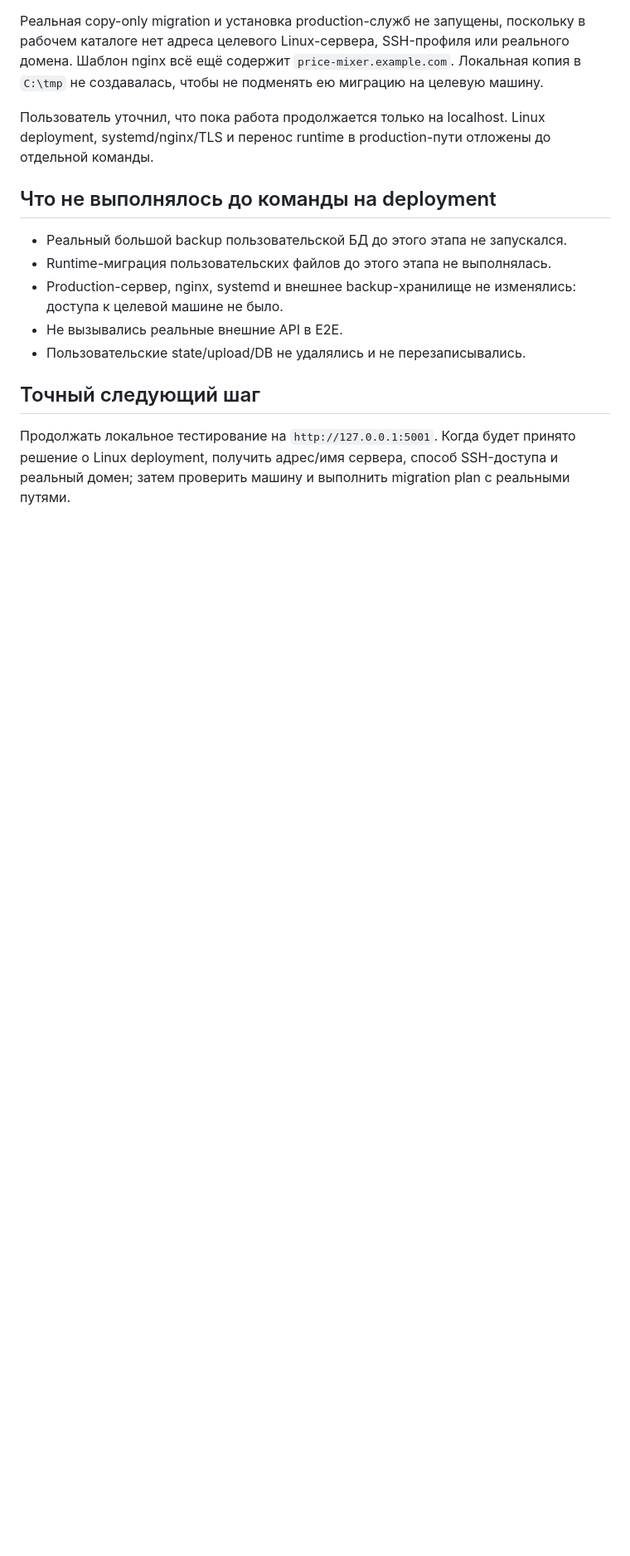
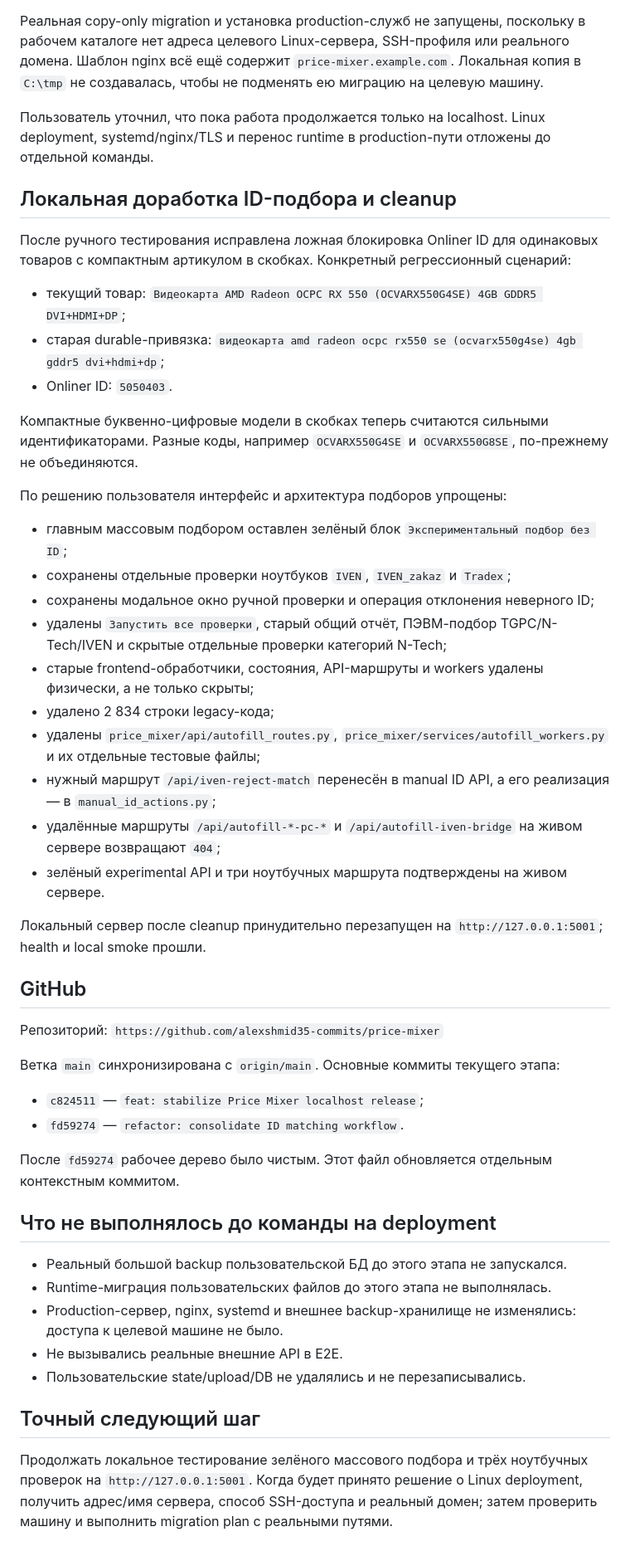
Before and after one commit to alexshmid35-commits/price-mixer, a Markdown page: SESSION_CONTEXT_2026-07-24.md, the part around one of its changes. Shown at 83% size. GitHub-like rendering; blank space fills up the shorter version.

Commit message:
docs: update July 24 session context

```diff
--- a/SESSION_CONTEXT_2026-07-24.md
+++ b/SESSION_CONTEXT_2026-07-24.md
@@ -94,6 +99,60 @@ Ruff в локальном virtualenv не установлен, поэтому
 Linux deployment, systemd/nginx/TLS и перенос runtime в production-пути
 отложены до отдельной команды.
 
+## Локальная доработка ID-подбора и cleanup
+
+После ручного тестирования исправлена ложная блокировка Onliner ID для
+одинаковых товаров с компактным артикулом в скобках. Конкретный
+регрессионный сценарий:
+
+- текущий товар:
+  `Видеокарта AMD Radeon OCPC RX 550 (OCVARX550G4SE) 4GB GDDR5 DVI+HDMI+DP`;
+- старая durable-привязка:
+  `видеокарта amd radeon ocpc rx550 se (ocvarx550g4se) 4gb gddr5 dvi+hdmi+dp`;
+- Onliner ID: `5050403`.
+
+Компактные буквенно-цифровые модели в скобках теперь считаются сильными
+идентификаторами. Разные коды, например `OCVARX550G4SE` и
+`OCVARX550G8SE`, по-прежнему не объединяются.
+
+По решению пользователя интерфейс и архитектура подборов упрощены:
+
+- главным массовым подбором оставлен зелёный блок
+  `Экспериментальный подбор без ID`;
+- сохранены отдельные проверки ноутбуков `IVEN`, `IVEN_zakaz` и `Tradex`;
+- сохранены модальное окно ручной проверки и операция отклонения неверного
+  ID;
+- удалены `Запустить все проверки`, старый общий отчёт, ПЭВМ-подбор
+  TGPC/N-Tech/IVEN и скрытые отдельные проверки категорий N-Tech;
+- старые frontend-обработчики, состояния, API-маршруты и workers удалены
+  физически, а не только скрыты;
+- удалено 2 834 строки legacy-кода;
+- удалены `price_mixer/api/autofill_routes.py`,
+  `price_mixer/services/autofill_workers.py` и их отдельные тестовые файлы;
+- нужный маршрут `/api/iven-reject-match` перенесён в manual ID API, а его
+  реализация — в `manual_id_actions.py`;
+- удалённые маршруты `/api/autofill-*-pc-*` и
+  `/api/autofill-iven-bridge` на живом сервере возвращают `404`;
+- зелёный experimental API и три ноутбучных маршрута подтверждены на живом
+  сервере.
+
+Локальный сервер после cleanup принудительно перезапущен на
+`http://127.0.0.1:5001`; health и local smoke прошли.
+
+## GitHub
+
+Репозиторий:
+`https://github.com/alexshmid35-commits/price-mixer`
+
+Ветка `main` синхронизирована с `origin/main`. Основные коммиты текущего
+этапа:
+
+- `c824511` — `feat: stabilize Price Mixer localhost release`;
+- `fd59274` — `refactor: consolidate ID matching workflow`.
+
+После `fd59274` рабочее дерево было чистым. Этот файл обновляется отдельным
+контекстным коммитом.
+
 ## Что не выполнялось до команды на deployment
 
 - Реальный большой backup пользовательской БД до этого этапа не запускался.
@@ -105,7 +164,7 @@ Linux deployment, systemd/nginx/TLS и перенос runtime в production-пу
 
 ## Точный следующий шаг
 
-Продолжать локальное тестирование на `http://127.0.0.1:5001`. Когда будет
-принято решение о Linux deployment, получить адрес/имя сервера, способ
-SSH-доступа и реальный домен; затем проверить машину и выполнить migration
-plan с реальными путями.
+Продолжать локальное тестирование зелёного массового подбора и трёх
+ноутбучных проверок на `http://127.0.0.1:5001`. Когда будет принято решение
+о Linux deployment, получить адрес/имя сервера, способ SSH-доступа и реальный
+домен; затем проверить машину и выполнить migration plan с реальными путями.
```
Also changed, not shown: other parts of SESSION_CONTEXT_2026-07-24.md (+9 -4 lines).
